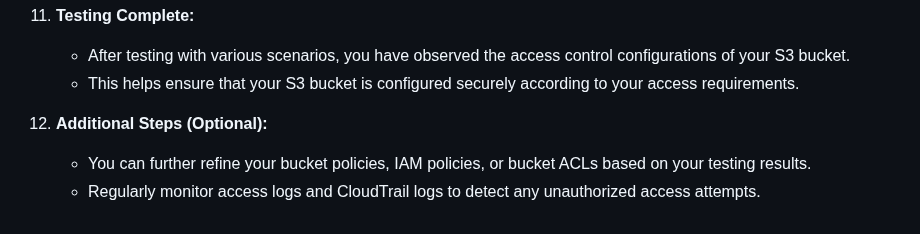
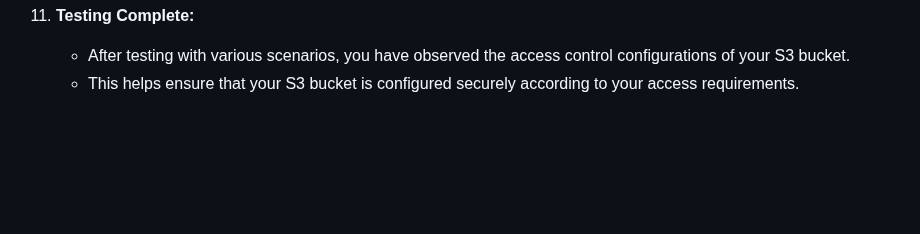
Before and after one commit to Fumnanya92/Darey.io_Projects, a Markdown page: Cloud_Services/Aws/Aws_bucket_policy_Exploration.md, the part around the change. GitHub-like rendering; blank space fills up the shorter version.

```diff
--- a/Cloud_Services/Aws/Aws_bucket_policy_Exploration.md
+++ b/Cloud_Services/Aws/Aws_bucket_policy_Exploration.md
@@ -112,7 +112,3 @@ In this mini project, you will work with Amazon S3 bucket policies to control ac
 4. **Testing Complete:**
    - After testing with various scenarios, you have observed the access control configurations of your S3 bucket.
    - This helps ensure that your S3 bucket is configured securely according to your access requirements.
-
-5. **Additional Steps (Optional):**
-   - You can further refine your bucket policies, IAM policies, or bucket ACLs based on your testing results.
-   - Regularly monitor access logs and CloudTrail logs to detect any unauthorized access attempts.
```
